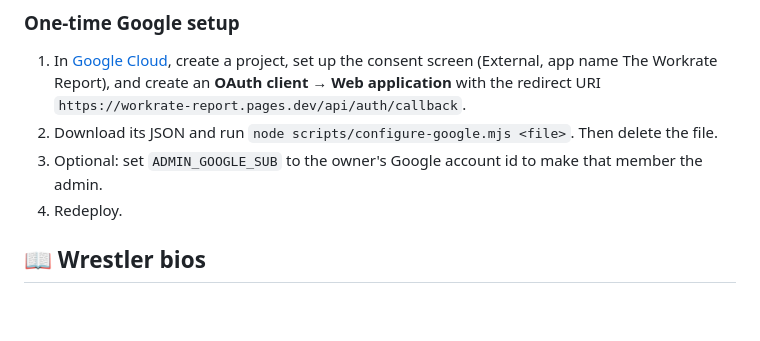
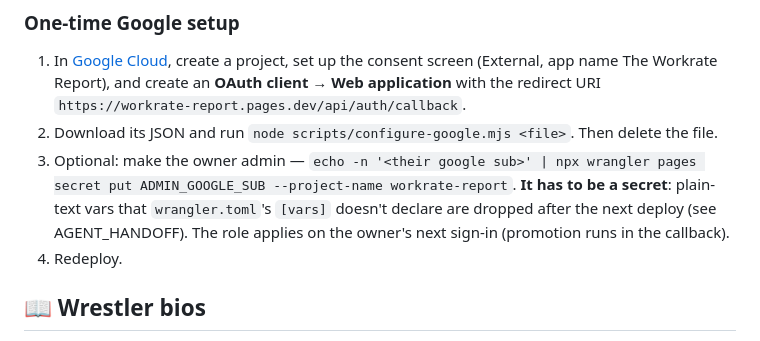
Before and after one commit to cybercoretech/workratereport, a Markdown page: README.md, the part around the change. GitHub-like rendering; blank space fills up the shorter version.

Commit message:
Docs: post-migration status sync — auto-deploy, Google sign-in, admin, wrangler.toml env gotcha

```diff
--- a/README.md
+++ b/README.md
@@ -131,7 +131,7 @@ Logos appear only when Commons lists a free license; everyone else gets the site
 
 1. In [Google Cloud](https://console.cloud.google.com/auth/overview), create a project, set up the consent screen (External, app name The Workrate Report), and create an **OAuth client → Web application** with the redirect URI `https://workrate-report.pages.dev/api/auth/callback`.
 2. Download its JSON and run `node scripts/configure-google.mjs <file>`. Then delete the file.
-3. Optional: set `ADMIN_GOOGLE_SUB` to the owner's Google account id to make that member the admin.
+3. Optional: make the owner admin — `echo -n '<their google sub>' | npx wrangler pages secret put ADMIN_GOOGLE_SUB --project-name workrate-report`. **It has to be a secret**: plain-text vars that `wrangler.toml`'s `[vars]` doesn't declare are dropped after the next deploy (see AGENT_HANDOFF). The role applies on the owner's next sign-in (promotion runs in the callback).
 4. Redeploy.
 
 ## 📖 Wrestler bios
```
Also changed, not shown: AGENT_HANDOFF.md (+9 -10 lines).
